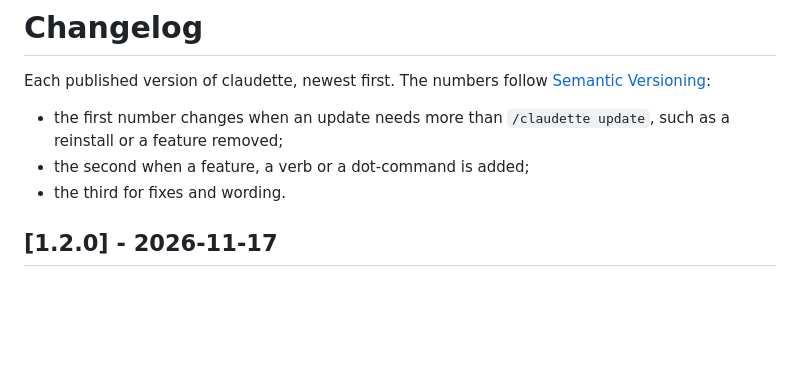
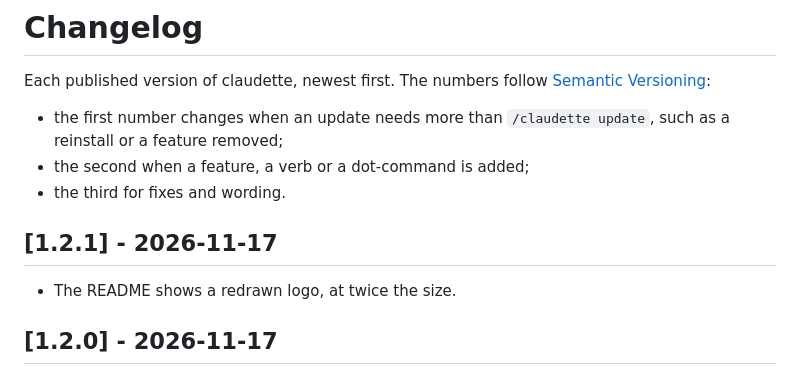
Before and after one commit to visionJFM/claudette, a Markdown page: CHANGELOG.md, the part around the change. Drawn GitHub-style; blank space fills up the shorter version.

```diff
--- a/CHANGELOG.md
+++ b/CHANGELOG.md
@@ -6,6 +6,10 @@ Each published version of claudette, newest first. The numbers follow
   reinstall or a feature removed;
 - the second when a feature, a verb or a dot-command is added;
 - the third for fixes and wording.
+
+## [1.2.1] - 2026-11-17
+
+- The README shows a redrawn logo, at twice the size.
 
 ## [1.2.0] - 2026-11-17
 
```
Also changed, not shown: README.md (+1 -1 lines), docs/logo.png, 1 other file.
